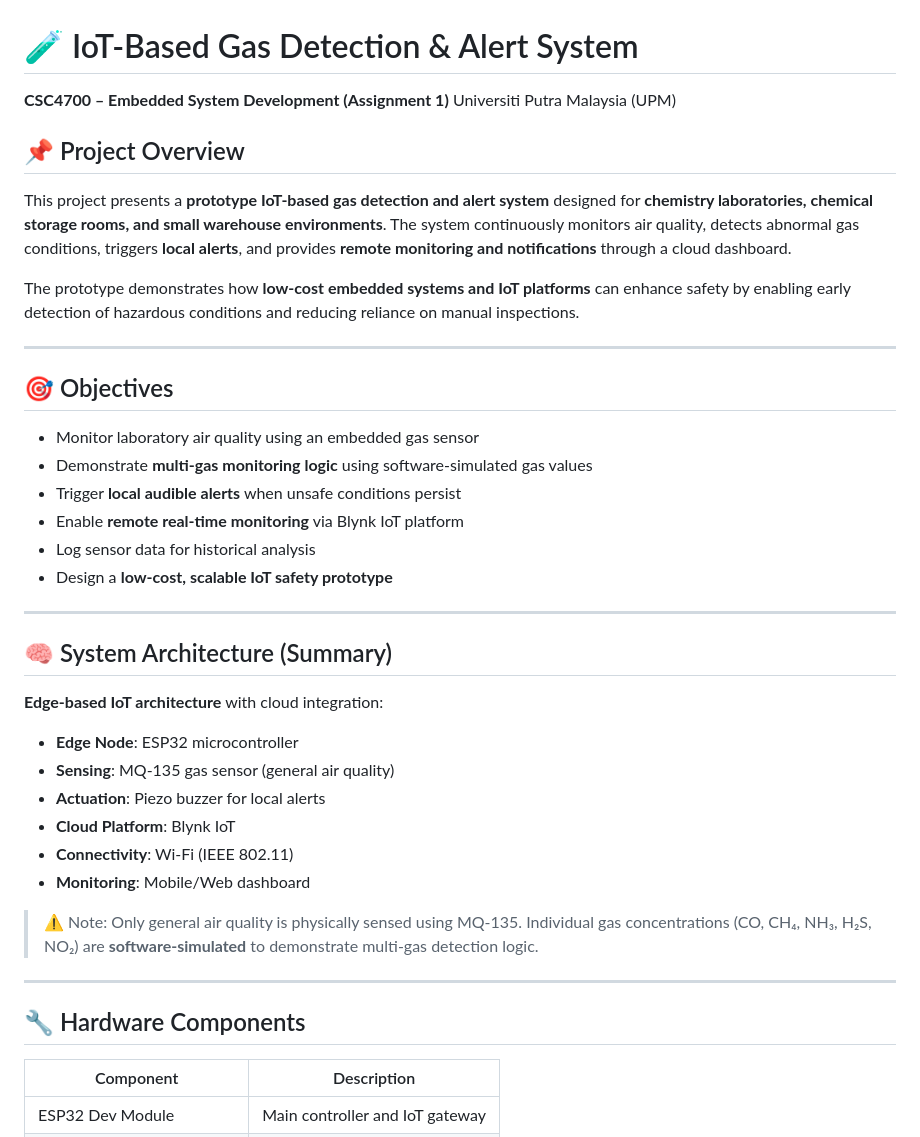
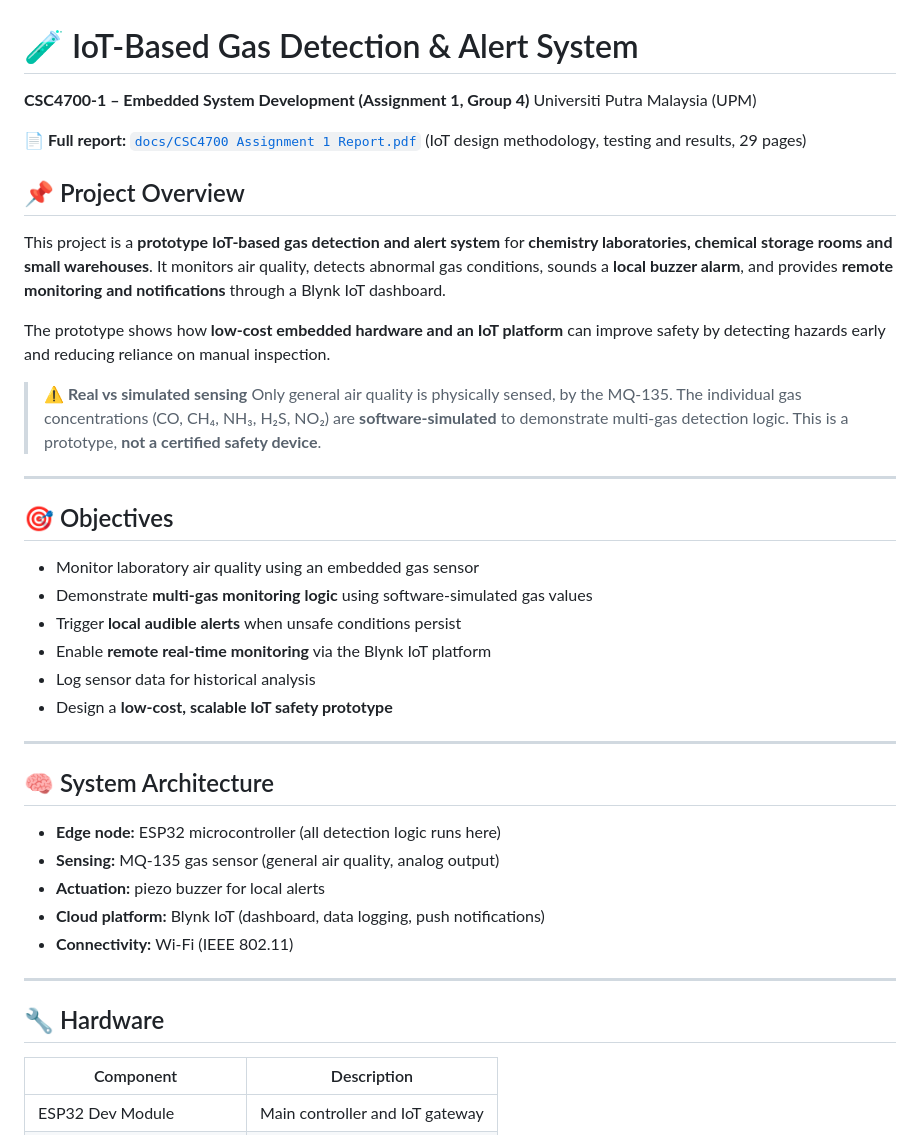
Before and after one commit to asteraaaaa/csc4700-A1_chemical-lab_gas_sensor, a Markdown page: README.md, the part around one of its changes. Drawn GitHub-style.

```diff
--- a/README.md
+++ b/README.md
@@ -1,13 +1,18 @@
 # 🧪 IoT-Based Gas Detection & Alert System
 
-**CSC4700 – Embedded System Development (Assignment 1)**
+**CSC4700-1 – Embedded System Development (Assignment 1, Group 4)**
 Universiti Putra Malaysia (UPM)
+
+📄 **Full report:** [`docs/CSC4700 Assignment 1 Report.pdf`](docs/CSC4700%20Assignment%201%20Report.pdf) (IoT design methodology, testing and results, 29 pages)
 
 ## 📌 Project Overview
 
-This project presents a **prototype IoT-based gas detection and alert system** designed for **chemistry laboratories, chemical storage rooms, and small warehouse environments**. The system continuously monitors air quality, detects abnormal gas conditions, triggers **local alerts**, and provides **remote monitoring and notifications** through a cloud dashboard.
+This project is a **prototype IoT-based gas detection and alert system** for **chemistry laboratories, chemical storage rooms and small warehouses**. It monitors air quality, detects abnormal gas conditions, sounds a **local buzzer alarm**, and provides **remote monitoring and notifications** through a Blynk IoT dashboard.
 
-The prototype demonstrates how **low-cost embedded systems and IoT platforms** can enhance safety by enabling early detection of hazardous conditions and reducing reliance on manual inspections.
+The prototype shows how **low-cost embedded hardware and an IoT platform** can improve safety by detecting hazards early and reducing reliance on manual inspection.
+
+> ⚠️ **Real vs simulated sensing**
+> Only general air quality is physically sensed, by the MQ-135. The individual gas concentrations (CO, CH₄, NH₃, H₂S, NO₂) are **software-simulated** to demonstrate multi-gas detection logic. This is a prototype, **not a certified safety device**.
 
 ---
 
@@ -16,29 +21,23 @@ The prototype demonstrates how **low-cost embedded systems and IoT platforms** c
 * Monitor laboratory air quality using an embedded gas sensor
 * Demonstrate **multi-gas monitoring logic** using software-simulated gas values
 * Trigger **local audible alerts** when unsafe conditions persist
-* Enable **remote real-time monitoring** via Blynk IoT platform
+* Enable **remote real-time monitoring** via the Blynk IoT platform
 * Log sensor data for historical analysis
 * Design a **low-cost, scalable IoT safety prototype**
 
 ---
 
-## 🧠 System Architecture (Summary)
+## 🧠 System Architecture
 
-**Edge-based IoT architecture** with cloud integration:
-
-* **Edge Node**: ESP32 microcontroller
-* **Sensing**: MQ-135 gas sensor (general air quality)
-* **Actuation**: Piezo buzzer for local alerts
-* **Cloud Platform**: Blynk IoT
-* **Connectivity**: Wi-Fi (IEEE 802.11)
-* **Monitoring**: Mobile/Web dashboard
-
-> ⚠️ Note:
-> Only general air quality is physically sensed using MQ-135. Individual gas concentrations (CO, CH₄, NH₃, H₂S, NO₂) are **software-simulated** to demonstrate multi-gas detection logic.
+* **Edge node:** ESP32 microcontroller (all detection logic runs here)
+* **Sensing:** MQ-135 gas sensor (general air quality, analog output)
+* **Actuation:** piezo buzzer for local alerts
+* **Cloud platform:** Blynk IoT (dashboard, data logging, push notifications)
+* **Connectivity:** Wi-Fi (IEEE 802.11)
 
 ---
 
-## 🔧 Hardware Components
+## 🔧 Hardware
 
 | Component                 | Description                     |
 | ------------------------- | ------------------------------- |
```
Also changed, not shown: other parts of README.md (+94 -36 lines), docs/images/wiring.png (added), 4 other files.
